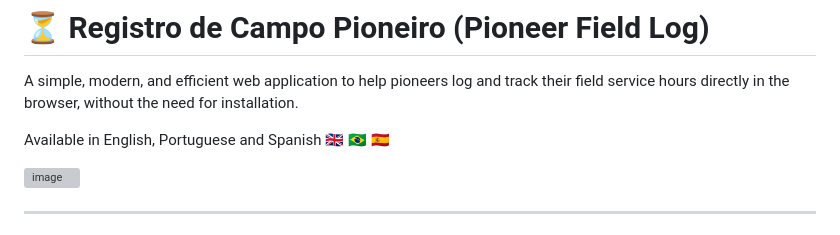
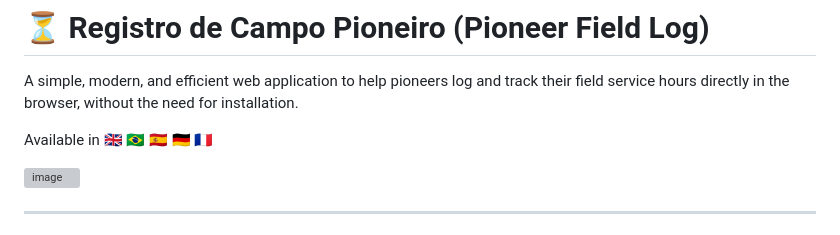
Before and after one commit to romulo-godoi/relatorio, a Markdown page: README.md, the part around the change. Rendered like a GitHub page; grey boxes are pictures that could not be loaded.

```diff
--- a/README.md
+++ b/README.md
@@ -2,7 +2,7 @@
 
 A simple, modern, and efficient web application to help pioneers log and track their field service hours directly in the browser, without the need for installation.
 
-Available in English, Portuguese and Spanish 🇬🇧 🇧🇷 🇪🇸
+Available in 🇬🇧 🇧🇷 🇪🇸 🇩🇪 🇫🇷
 
 ![image](https://github.com/user-attachments/assets/4af800c4-53ef-4a56-a651-43ccc294befb)
 
```
